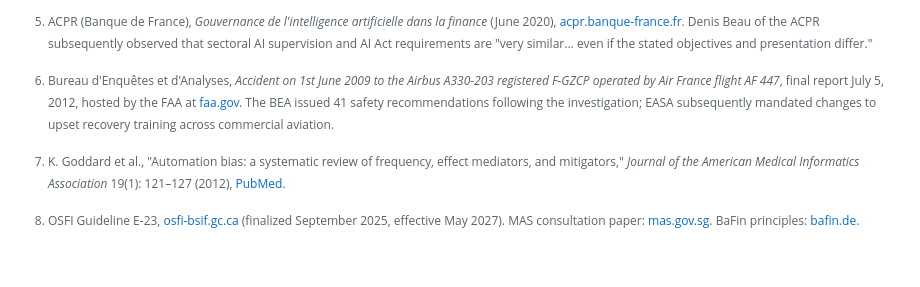
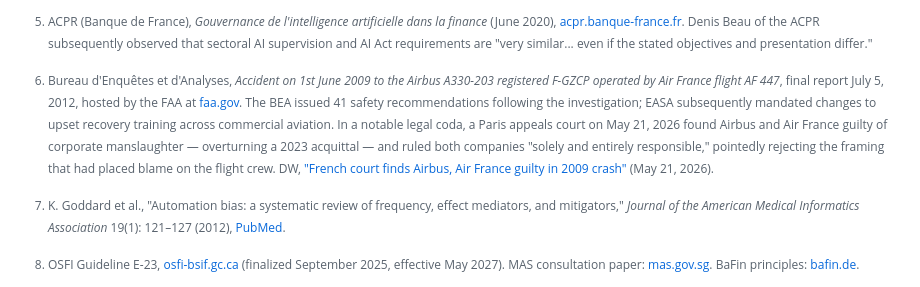
Before and after one commit to wesslen/wesslen.github.io, a Markdown page: posts/hitl-design.md, the part around the change. Rendered like a GitHub page; blank space fills up the shorter version.

Commit message:
add Air france footnote

```diff
--- a/posts/hitl-design.md
+++ b/posts/hitl-design.md
@@ -93,7 +93,7 @@ What I'm watching is whether any institution can get the checkpoint construction
 
 [^4]: ACPR (Banque de France), *Gouvernance de l'intelligence artificielle dans la finance* (June 2020), [acpr.banque-france.fr](https://acpr.banque-france.fr/sites/default/files/medias/documents/20200612_gouvernance_ia.pdf). Denis Beau of the ACPR subsequently observed that sectoral AI supervision and AI Act requirements are "very similar... even if the stated objectives and presentation differ."
 
-[^5]: Bureau d'Enquêtes et d'Analyses, *Accident on 1st June 2009 to the Airbus A330-203 registered F-GZCP operated by Air France flight AF 447*, final report July 5, 2012, hosted by the FAA at [faa.gov](https://www.faa.gov/sites/faa.gov/files/AirFrance447_BEA.pdf). The BEA issued 41 safety recommendations following the investigation; EASA subsequently mandated changes to upset recovery training across commercial aviation.
+[^5]: Bureau d'Enquêtes et d'Analyses, *Accident on 1st June 2009 to the Airbus A330-203 registered F-GZCP operated by Air France flight AF 447*, final report July 5, 2012, hosted by the FAA at [faa.gov](https://www.faa.gov/sites/faa.gov/files/AirFrance447_BEA.pdf). The BEA issued 41 safety recommendations following the investigation; EASA subsequently mandated changes to upset recovery training across commercial aviation. In a notable legal coda, a Paris appeals court on May 21, 2026 found Airbus and Air France guilty of corporate manslaughter — overturning a 2023 acquittal — and ruled both companies "solely and entirely responsible," pointedly rejecting the framing that had placed blame on the flight crew. DW, ["French court finds Airbus, Air France guilty in 2009 crash"](https://www.dw.com/en/airbus-air-france-crash-corporate-manslaughter-court-ruling/a-77246335) (May 21, 2026).
 
 [^6]: K. Goddard et al., "Automation bias: a systematic review of frequency, effect mediators, and mitigators," *Journal of the American Medical Informatics Association* 19(1): 121–127 (2012), [PubMed](https://pubmed.ncbi.nlm.nih.gov/21685142/).
 
```
